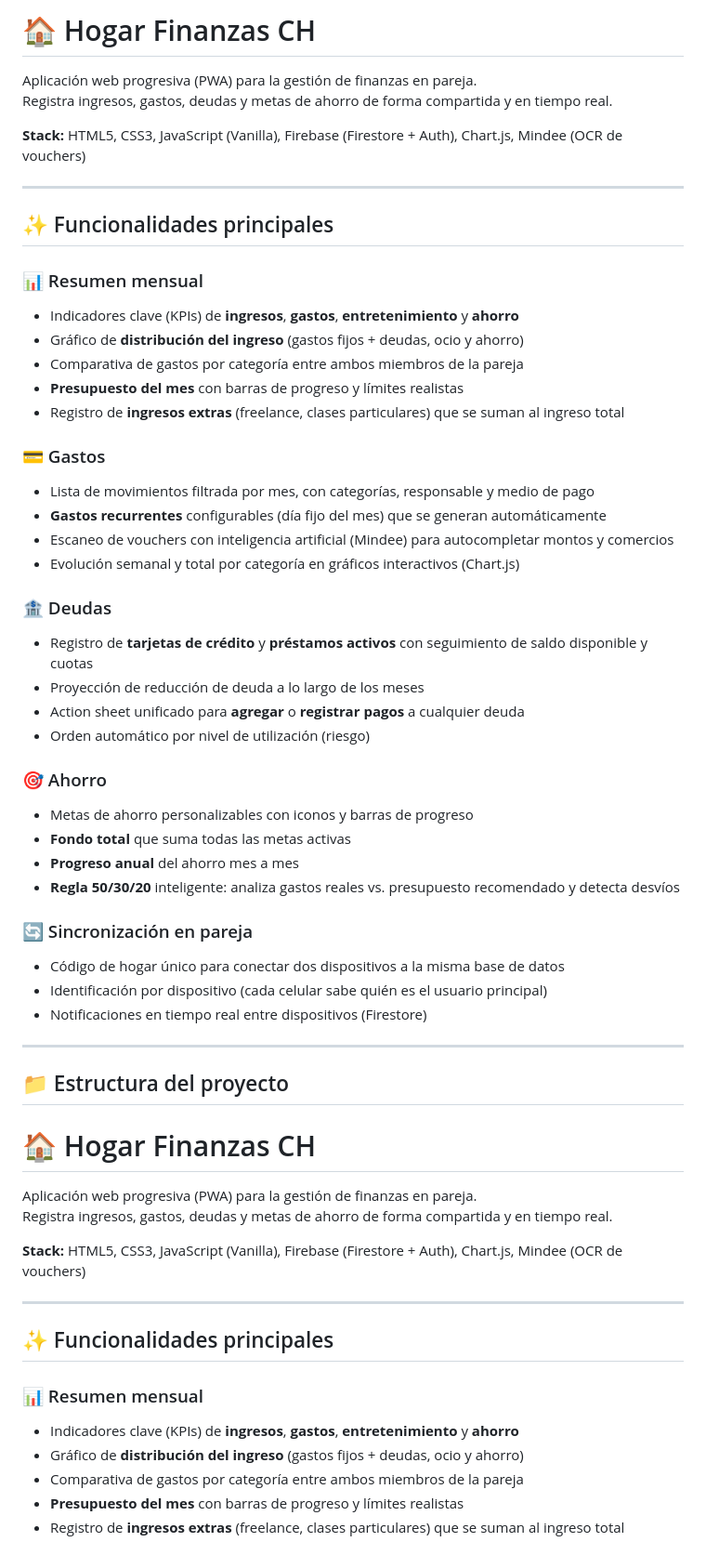
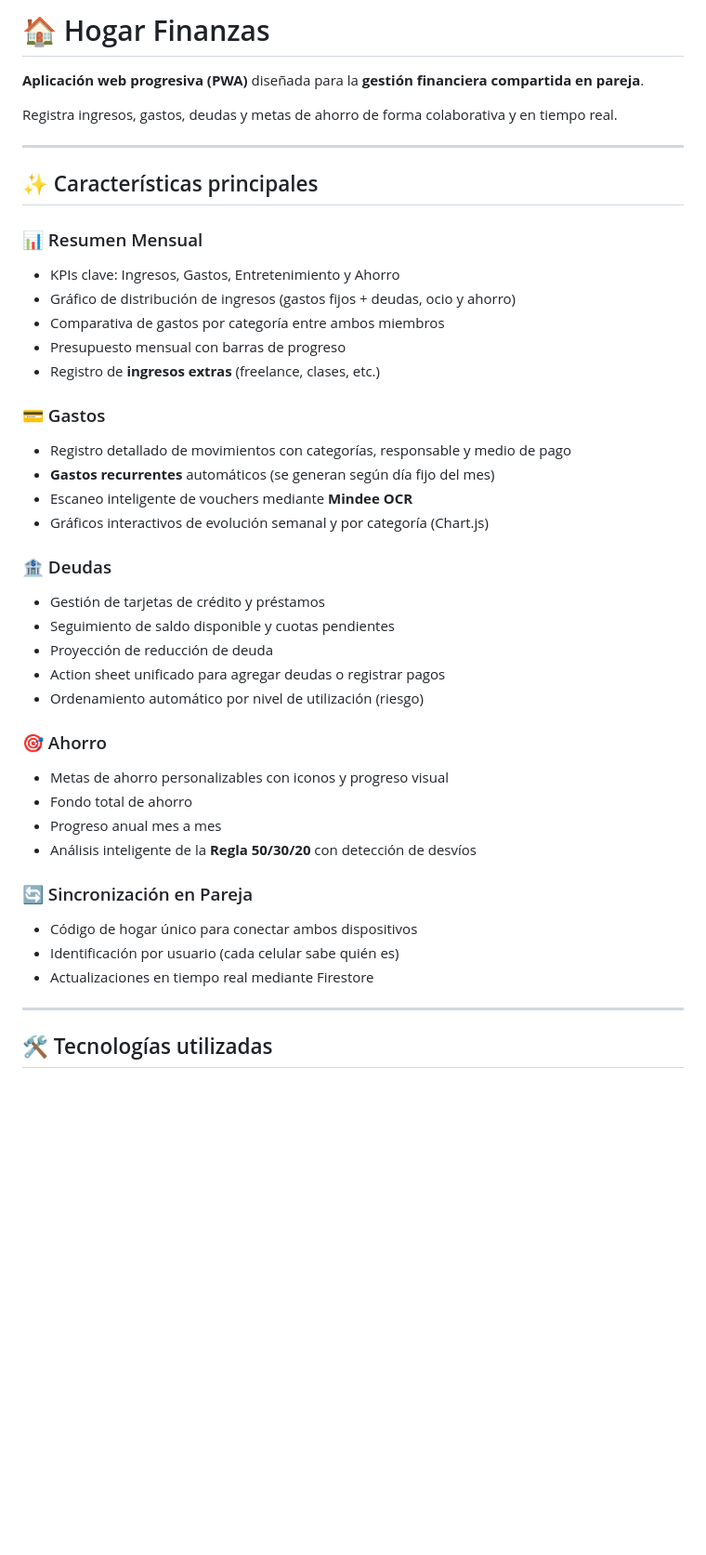
Before and after one commit to JohnRouse/finanzas-hogar, a Markdown page: readme.md, the part around one of its changes. Shown at 93% size. Rendered like a GitHub page; blank space fills up the shorter version.

```diff
--- a/readme.md
+++ b/readme.md
@@ -1,62 +1,45 @@
-# 🏠 Hogar Finanzas CH
+# 🏠 Hogar Finanzas
 
-Aplicación web progresiva (PWA) para la gestión de finanzas en pareja.
-Registra ingresos, gastos, deudas y metas de ahorro de forma compartida y en tiempo real.
+**Aplicación web progresiva (PWA)** diseñada para la **gestión financiera compartida en pareja**.
 
-**Stack:** HTML5, CSS3, JavaScript (Vanilla), Firebase (Firestore + Auth), Chart.js, Mindee (OCR de vouchers)
+Registra ingresos, gastos, deudas y metas de ahorro de forma colaborativa y en tiempo real.
 
 ---
 
-## ✨ Funcionalidades principales
+## ✨ Características principales
 
-### 📊 Resumen mensual
-- Indicadores clave (KPIs) de **ingresos**, **gastos**, **entretenimiento** y **ahorro**
-- Gráfico de **distribución del ingreso** (gastos fijos + deudas, ocio y ahorro)
-- Comparativa de gastos por categoría entre ambos miembros de la pareja
-- **Presupuesto del mes** con barras de progreso y límites realistas
-- Registro de **ingresos extras** (freelance, clases particulares) que se suman al ingreso total
+### 📊 Resumen Mensual
+- KPIs clave: Ingresos, Gastos, Entretenimiento y Ahorro
+- Gráfico de distribución de ingresos (gastos fijos + deudas, ocio y ahorro)
+- Comparativa de gastos por categoría entre ambos miembros
+- Presupuesto mensual con barras de progreso
+- Registro de **ingresos extras** (freelance, clases, etc.)
 
 ### 💳 Gastos
-- Lista de movimientos filtrada por mes, con categorías, responsable y medio de pago
-- **Gastos recurrentes** configurables (día fijo del mes) que se generan automáticamente
-- Escaneo de vouchers con inteligencia artificial (Mindee) para autocompletar montos y comercios
-- Evolución semanal y total por categoría en gráficos interactivos (Chart.js)
+- Registro detallado de movimientos con categorías, responsable y medio de pago
+- **Gastos recurrentes** automáticos (se generan según día fijo del mes)
+- Escaneo inteligente de vouchers mediante **Mindee OCR**
+- Gráficos interactivos de evolución semanal y por categoría (Chart.js)
 
 ### 🏦 Deudas
-- Registro de **tarjetas de crédito** y **préstamos activos** con seguimiento de saldo disponible y cuotas
-- Proyección de reducción de deuda a lo largo de los meses
-- Action sheet unificado para **agregar** o **registrar pagos** a cualquier deuda
-- Orden automático por nivel de utilización (riesgo)
+- Gestión de tarjetas de crédito y préstamos
+- Seguimiento de saldo disponible y cuotas pendientes
+- Proyección de reducción de deuda
+- Action sheet unificado para agregar deudas o registrar pagos
+- Ordenamiento automático por nivel de utilización (riesgo)
 
 ### 🎯 Ahorro
-- Metas de ahorro personalizables con iconos y barras de progreso
-- **Fondo total** que suma todas las metas activas
-- **Progreso anual** del ahorro mes a mes
-- **Regla 50/30/20** inteligente: analiza gastos reales vs. presupuesto recomendado y detecta desvíos
+- Metas de ahorro personalizables con iconos y progreso visual
+- Fondo total de ahorro
+- Progreso anual mes a mes
+- Análisis inteligente de la **Regla 50/30/20** con detección de desvíos
 
-### 🔄 Sincronización en pareja
-- Código de hogar único para conectar dos dispositivos a la misma base de datos
-- Identificación por dispositivo (cada celular sabe quién es el usuario principal)
-- Notificaciones en tiempo real entre dispositivos (Firestore)
+### 🔄 Sincronización en Pareja
+- Código de hogar único para conectar ambos dispositivos
+- Identificación por usuario (cada celular sabe quién es)
+- Actualizaciones en tiempo real mediante Firestore
 
 ---
 
-## 📁 Estructura del proyecto
-# 🏠 Hogar Finanzas CH
+## 🛠️ Tecnologías utilizadas
 
-Aplicación web progresiva (PWA) para la gestión de finanzas en pareja.
-Registra ingresos, gastos, deudas y metas de ahorro de forma compartida y en tiempo real.
-
-**Stack:** HTML5, CSS3, JavaScript (Vanilla), Firebase (Firestore + Auth), Chart.js, Mindee (OCR de vouchers)
-
----
-
-## ✨ Funcionalidades principales
-
-### 📊 Resumen mensual
-- Indicadores clave (KPIs) de **ingresos**, **gastos**, **entretenimiento** y **ahorro**
-- Gráfico de **distribución del ingreso** (gastos fijos + deudas, ocio y ahorro)
-- Comparativa de gastos por categoría entre ambos miembros de la pareja
-- **Presupuesto del mes** con barras de progreso y límites realistas
-- Registro de **ingresos extras** (freelance, clases particulares) que se suman al ingreso total
-
```
Also changed, not shown: other parts of readme.md (+61 -105 lines).
